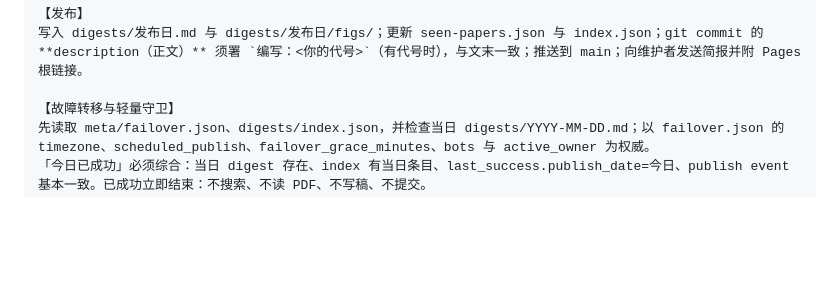
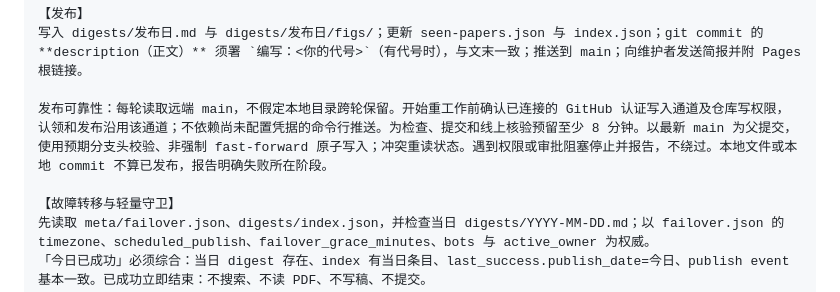
Before and after one commit to rubatotree/research-daily, a Markdown page: meta/bot-handoff-prompt.md, the part around the change. Drawn GitHub-style; blank space fills up the shorter version.

```diff
--- a/meta/bot-handoff-prompt.md
+++ b/meta/bot-handoff-prompt.md
@@ -84,6 +84,8 @@ arXiv + Ke-Sen；公开搜索；中文科技媒体/公众号；可选 X 关键
 【发布】
 写入 digests/发布日.md 与 digests/发布日/figs/；更新 seen-papers.json 与 index.json；git commit 的 **description（正文）** 须署 `编写：<你的代号>`（有代号时），与文末一致；推送到 main；向维护者发送简报并附 Pages 根链接。
 
+发布可靠性：每轮读取远端 main，不假定本地目录跨轮保留。开始重工作前确认已连接的 GitHub 认证写入通道及仓库写权限，认领和发布沿用该通道；不依赖尚未配置凭据的命令行推送。为检查、提交和线上核验预留至少 8 分钟。以最新 main 为父提交，使用预期分支头校验、非强制 fast-forward 原子写入；冲突重读状态。遇到权限或审批阻塞停止并报告，不绕过。本地文件或本地 commit 不算已发布，报告明确失败所在阶段。
+
 【故障转移与轻量守卫】
 先读取 meta/failover.json、digests/index.json，并检查当日 digests/YYYY-MM-DD.md；以 failover.json 的 timezone、scheduled_publish、failover_grace_minutes、bots 与 active_owner 为权威。
 「今日已成功」必须综合：当日 digest 存在、index 有当日条目、last_success.publish_date=今日、publish event 基本一致。已成功立即结束：不搜索、不读 PDF、不写稿、不提交。
```
Also changed, not shown: meta/bot-repro.md (+11 -3 lines).
